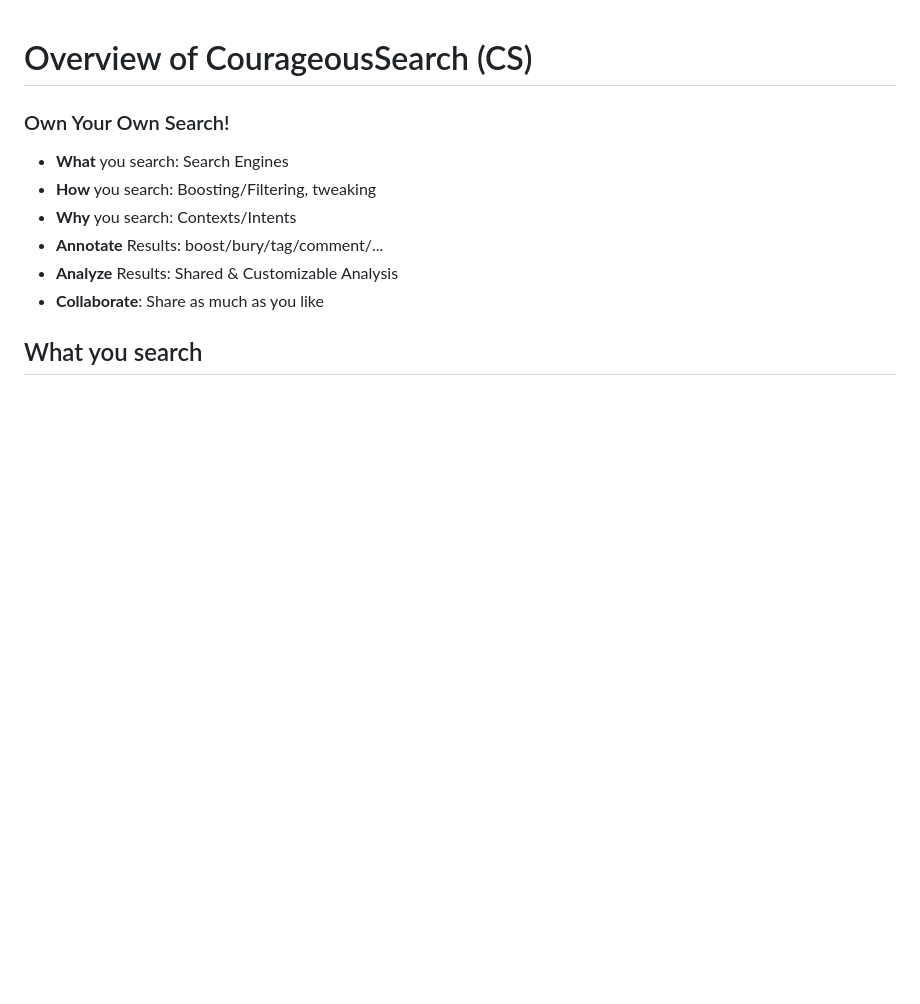
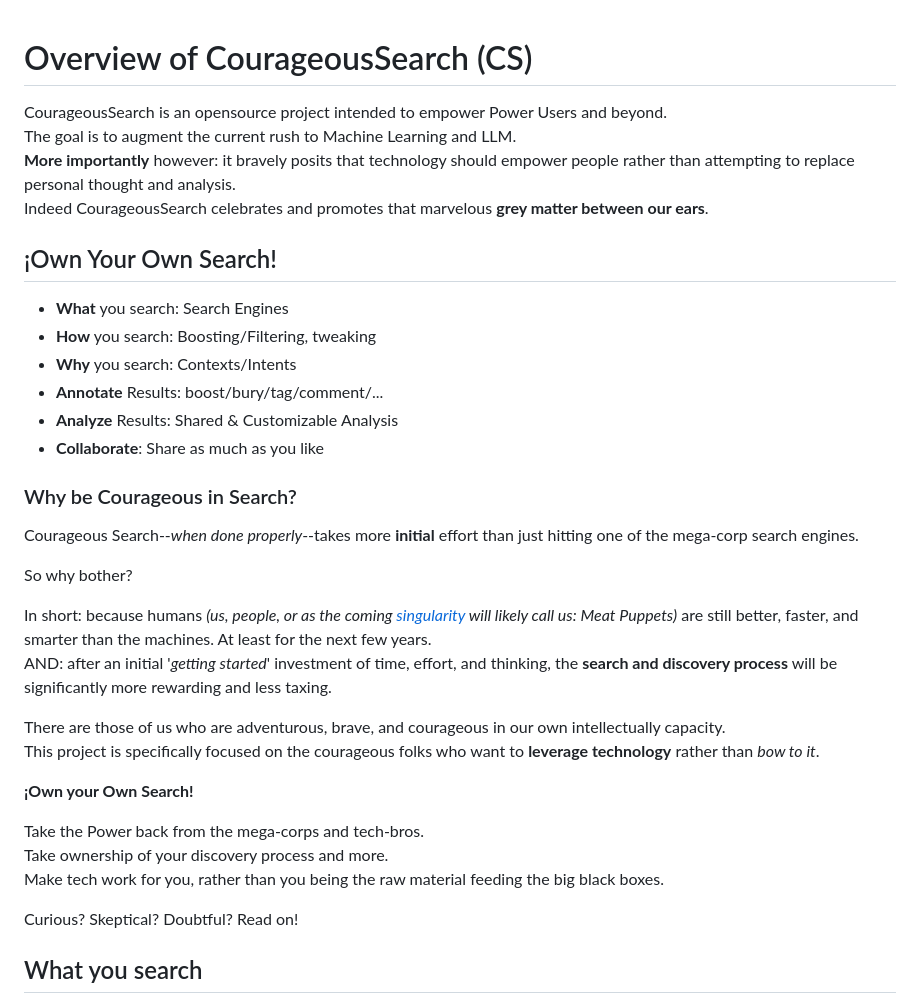
Before and after one commit to seanoc5/courageoussearch, a Markdown page: README.md, the part around the change. GitHub-like rendering; blank space fills up the shorter version.

Commit message:
updating README.md with some another round of thinking/writing.

```diff
--- a/README.md
+++ b/README.md
@@ -1,5 +1,11 @@
 # Overview of CourageousSearch (CS)
-### Own Your Own Search!
+CourageousSearch is an opensource project intended to empower Power Users and beyond.
+The goal is to augment the current rush to Machine Learning and LLM.
+**More importantly** however: it bravely posits that technology should empower people rather than attempting to replace personal thought and analysis.
+Indeed CourageousSearch celebrates and promotes that marvelous **grey matter between our ears**.
+
+
+##  ¡Own Your Own Search!
 - **What** you search: Search Engines
 - **How** you search: Boosting/Filtering, tweaking
 - **Why** you search: Contexts/Intents
@@ -7,6 +13,24 @@
 - **Analyze** Results: Shared & Customizable Analysis
 - **Collaborate**: Share as much as you like
 
+### Why be Courageous in Search?
+Courageous Search--_when done properly_--takes more **initial** effort than just hitting one of the mega-corp search engines.
+
+So why bother?
+
+In short: because humans _(us, people, or as the coming [singularity](https://en.wikipedia.org/wiki/Technological_singularity) will likely call us: Meat Puppets)_ are still better, faster, and smarter than the machines. At least for the next few years.
+AND: after an initial '_getting started_' investment of time, effort, and thinking, the **search and discovery process** will be significantly more rewarding and less taxing.
+
+There are those of us who are adventurous, brave, and courageous in our own intellectually capacity.
+This project is specifically focused on the courageous folks who want to **leverage technology** rather than _bow to it_.
+
+**¡Own your Own Search!**
+
+Take the Power back from the mega-corps and tech-bros.
+Take ownership of your discovery process and more.
+Make tech work for you, rather than you being the raw material feeding the big black boxes.
+
+Curious? Skeptical? Doubtful?  Read on!
 
 ## What you search
   - Brave Search [API](https://brave.com/search/api/)
```
